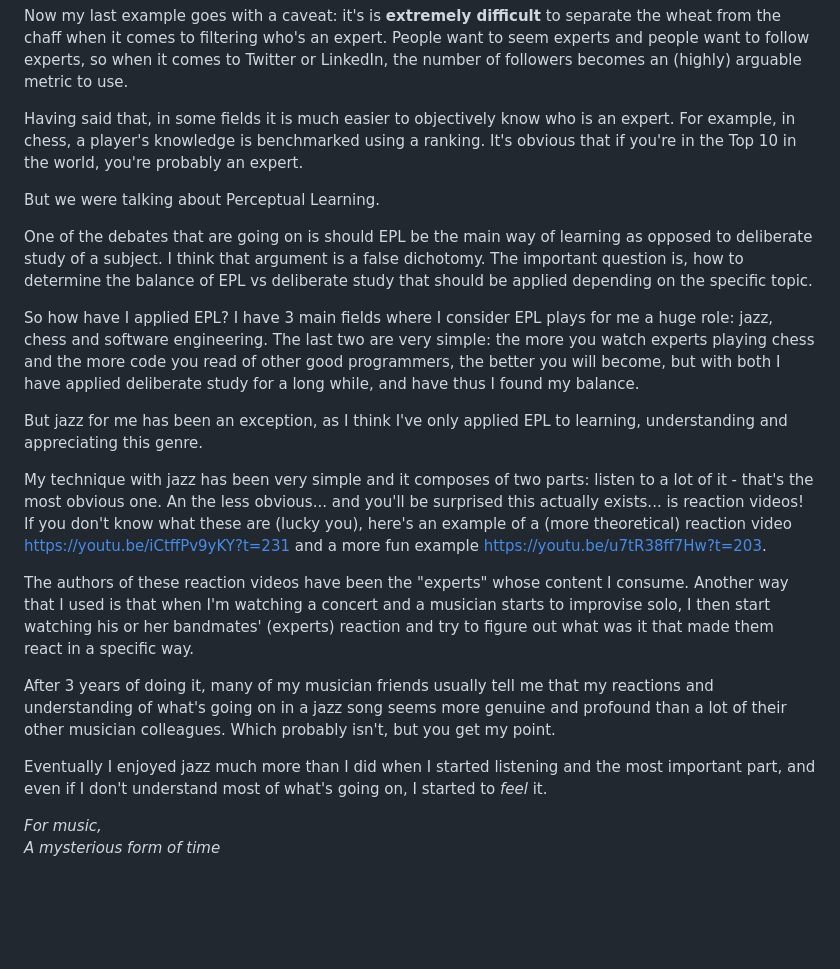
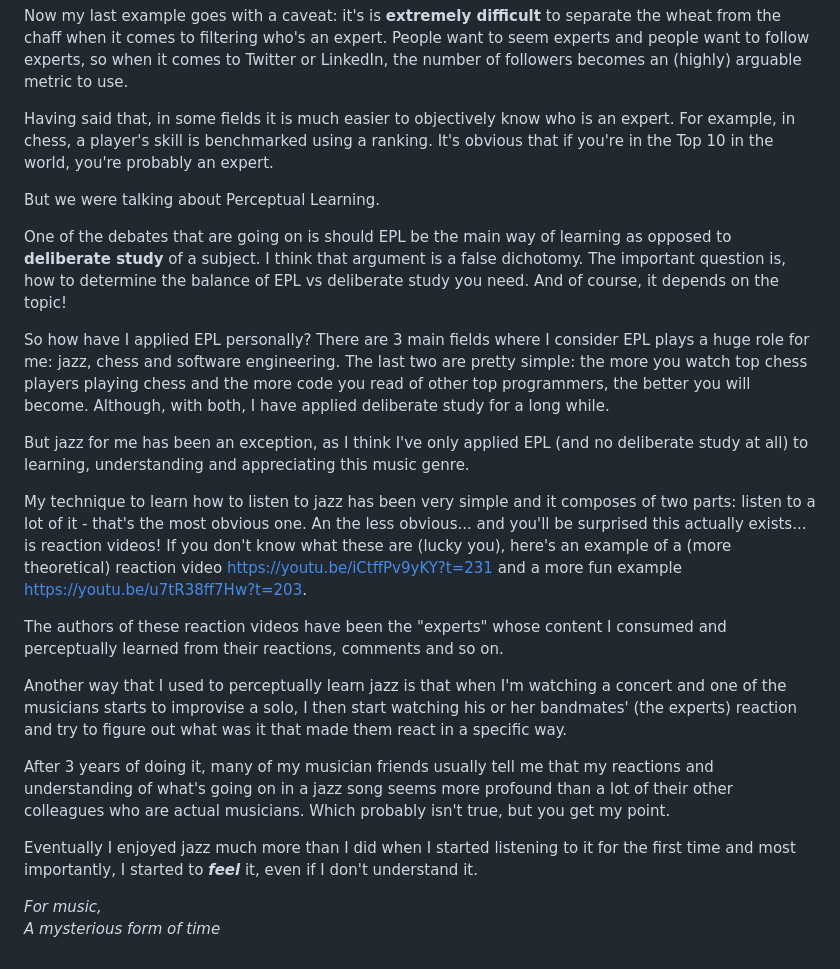
Before and after one commit to aabedraba/dotcom, a Markdown page: www/blogposts/learning-jazz.md, the part around the change. Drawn GitHub-style; blank space fills up the shorter version.

Commit message:
updates
Signed-off-by: Abdallah Abedraba <aabedraba@gmail.com>

```diff
--- a/www/blogposts/learning-jazz.md
+++ b/www/blogposts/learning-jazz.md
@@ -10,23 +10,25 @@ The best way for me to explain EPL is by saying that it's the ingredient that ma
 
 Now my last example goes with a caveat: it's is **extremely difficult** to separate the wheat from the chaff when it comes to filtering who's an expert. People want to seem experts and people want to follow experts, so when it comes to Twitter or LinkedIn, the number of followers becomes an (highly) arguable metric to use.
 
-Having said that, in some fields it is much easier to objectively know who is an expert. For example, in chess, a player's knowledge is benchmarked using a ranking. It's obvious that if you're in the Top 10 in the world, you're probably an expert.
+Having said that, in some fields it is much easier to objectively know who is an expert. For example, in chess, a player's skill is benchmarked using a ranking. It's obvious that if you're in the Top 10 in the world, you're probably an expert.
 
 But we were talking about Perceptual Learning.
 
-One of the debates that are going on is should EPL be the main way of learning as opposed to deliberate study of a subject. I think that argument is a false dichotomy. The important question is, how to determine the balance of EPL vs deliberate study that should be applied depending on the specific topic.
+One of the debates that are going on is should EPL be the main way of learning as opposed to __deliberate study__ of a subject. I think that argument is a false dichotomy. The important question is, how to determine the balance of EPL vs deliberate study you need. And of course, it depends on the topic!
 
-So how have I applied EPL? I have 3 main fields where I consider EPL plays for me a huge role: jazz, chess and software engineering. The last two are very simple: the more you watch experts playing chess and the more code you read of other good programmers, the better you will become, but with both I have applied deliberate study for a long while, and have thus I found my balance.
+So how have I applied EPL personally? There are 3 main fields where I consider EPL plays a huge role for me: jazz, chess and software engineering. The last two are pretty simple: the more you watch top chess players playing chess and the more code you read of other top programmers, the better you will become. Although, with both, I have applied deliberate study for a long while.
 
-But jazz for me has been an exception, as I think I've only applied EPL to learning, understanding and appreciating this genre.
+But jazz for me has been an exception, as I think I've only applied EPL (and no deliberate study at all) to learning, understanding and appreciating this music genre.
 
-My technique with jazz has been very simple and it composes of two parts: listen to a lot of it - that's the most obvious one. An the less obvious... and you'll be surprised this actually exists... is reaction videos! If you don't know what these are (lucky you), here's an example of a (more theoretical) reaction video https://youtu.be/iCtffPv9yKY?t=231 and a more fun example https://youtu.be/u7tR38ff7Hw?t=203.
+My technique to learn how to listen to jazz has been very simple and it composes of two parts: listen to a lot of it - that's the most obvious one. An the less obvious... and you'll be surprised this actually exists... is reaction videos! If you don't know what these are (lucky you), here's an example of a (more theoretical) reaction video [https://youtu.be/iCtffPv9yKY?t=231](https://youtu.be/iCtffPv9yKY?t=231) and a more fun example [https://youtu.be/u7tR38ff7Hw?t=203](https://youtu.be/u7tR38ff7Hw?t=203).
 
-The authors of these reaction videos have been the "experts" whose content I consume. Another way that I used is that when I'm watching a concert and a musician starts to improvise solo, I then start watching his or her bandmates' (experts) reaction and try to figure out what was it that made them react in a specific way.
+The authors of these reaction videos have been the "experts" whose content I consumed and perceptually learned from their reactions, comments and so on.
 
-After 3 years of doing it, many of my musician friends usually tell me that my reactions and understanding of what's going on in a jazz song seems more genuine and profound than a lot of their other musician colleagues. Which probably isn't, but you get my point.
+Another way that I used to perceptually learn jazz is that when I'm watching a concert and one of the musicians starts to improvise a solo, I then start watching his or her bandmates' (the experts) reaction and try to figure out what was it that made them react in a specific way.
 
-Eventually I enjoyed jazz much more than I did when I started listening and the most important part, and even if I don't understand most of what's going on, I started to _feel_ it.
+After 3 years of doing it, many of my musician friends usually tell me that my reactions and understanding of what's going on in a jazz song seems more profound than a lot of their other colleagues who are actual musicians. Which probably isn't true, but you get my point.
+
+Eventually I enjoyed jazz much more than I did when I started listening to it for the first time and most importantly, I started to _**feel**_ it, even if I don't understand it.
 
 _For music,_ <br />
 _A mysterious form of time_
```
